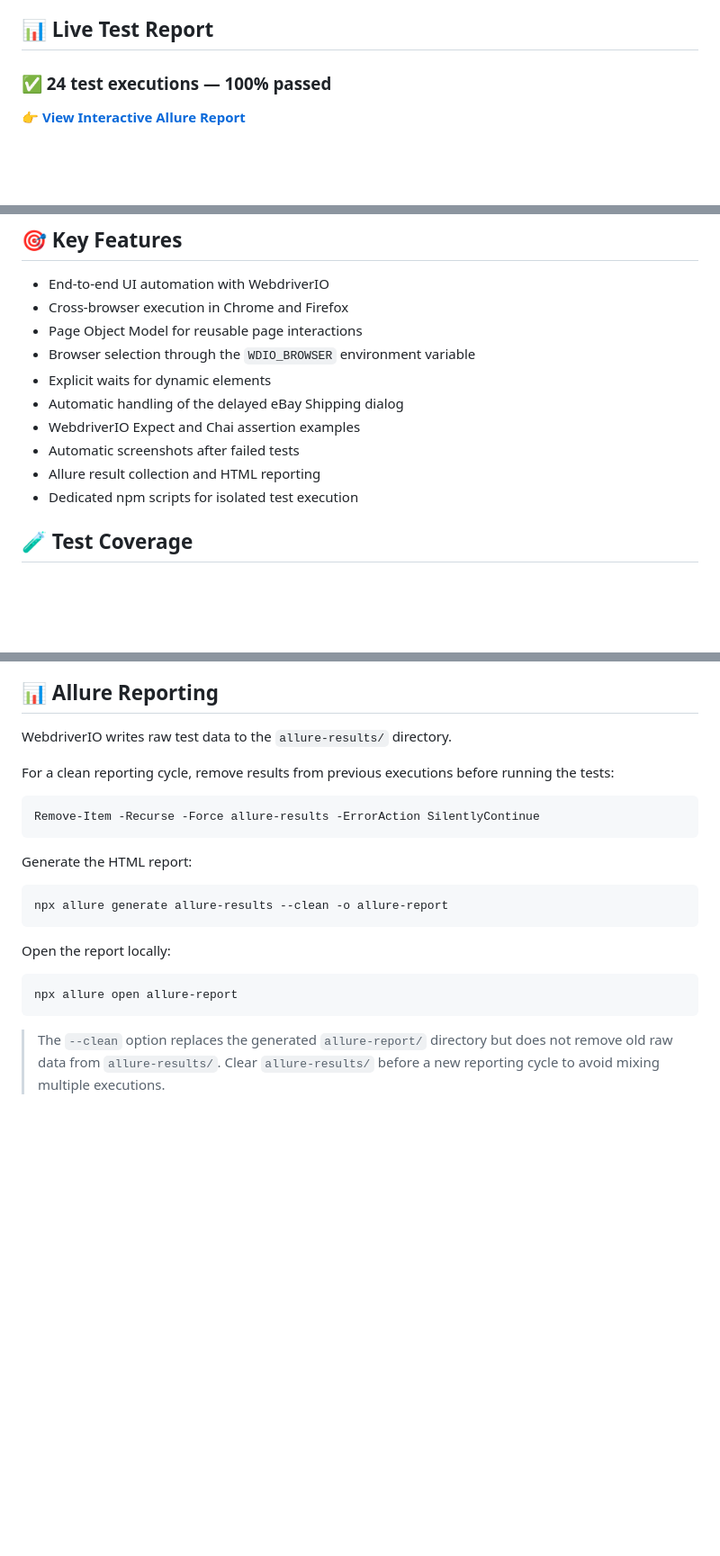
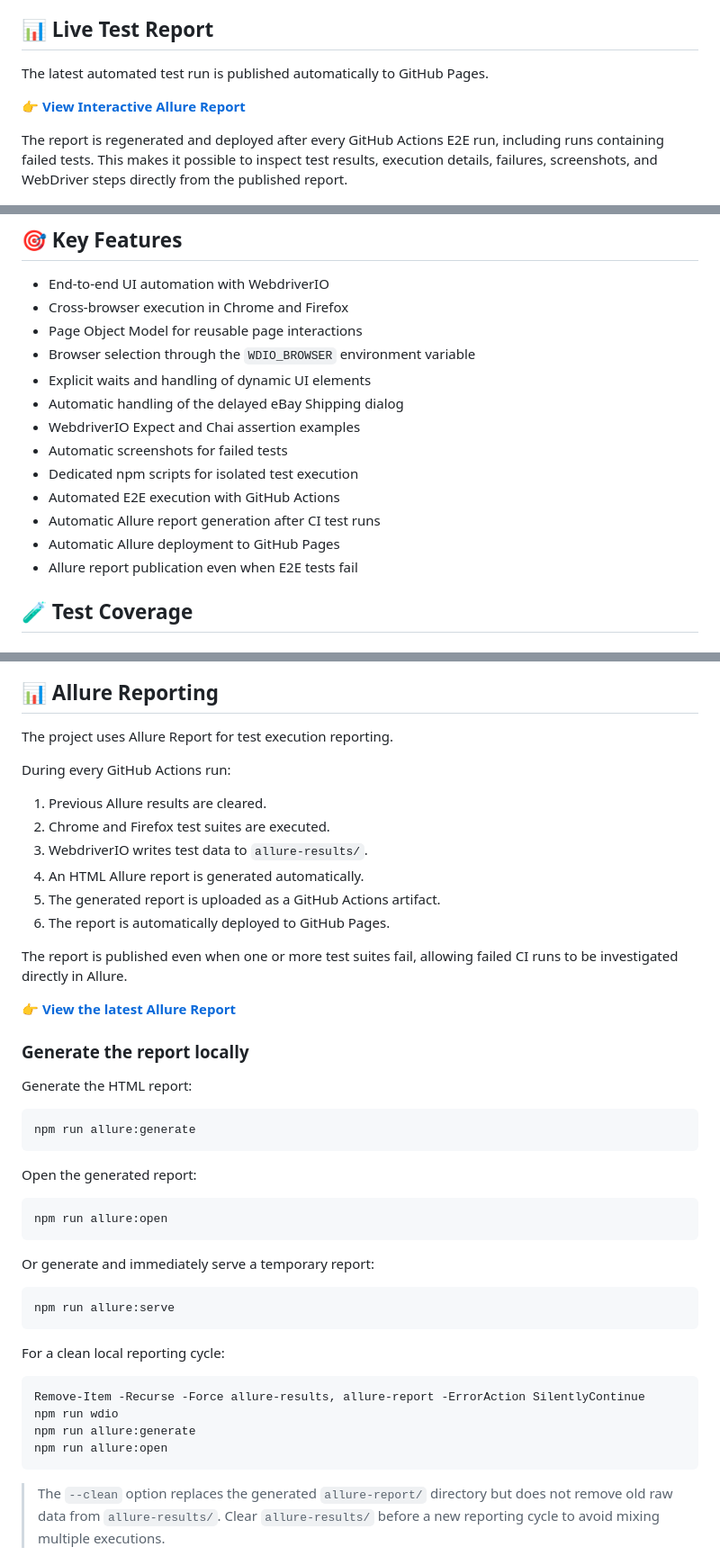
Before and after one commit to pilyaria/webdriverio-ebay-e2e-tests, a Markdown page: README.md, 3 parts joined by grey strips. Shown at 90% size. GitHub-like rendering; blank space fills up the shorter version.

Commit message:
docs: update Allure reporting guide

````diff
--- a/README.md
+++ b/README.md
@@ -15,9 +15,11 @@ The project demonstrates maintainable UI automation against a real production we
 
 ## 📊 Live Test Report
 
-### ✅ 24 test executions — 100% passed
+The latest automated test run is published automatically to GitHub Pages.
 
-👉 **[View Interactive Allure Report](https://pilyaria.github.io/webdriverio-ebay-e2e-tests/allure-report/)**
+👉 **[View Interactive Allure Report](https://pilyaria.github.io/webdriverio-ebay-e2e-tests/)**
+
+The report is regenerated and deployed after every GitHub Actions E2E run, including runs containing failed tests. This makes it possible to inspect test results, execution details, failures, screenshots, and WebDriver steps directly from the published report.
 
 ![Allure Report Overview](images/allure-overview.png)
 
@@ -43,12 +43,15 @@ The report includes suite organization, browser parameters, execution timings, W
 - Cross-browser execution in Chrome and Firefox
 - Page Object Model for reusable page interactions
 - Browser selection through the `WDIO_BROWSER` environment variable
-- Explicit waits for dynamic elements
+- Explicit waits and handling of dynamic UI elements
 - Automatic handling of the delayed eBay Shipping dialog
 - WebdriverIO Expect and Chai assertion examples
-- Automatic screenshots after failed tests
-- Allure result collection and HTML reporting
+- Automatic screenshots for failed tests
 - Dedicated npm scripts for isolated test execution
+- Automated E2E execution with GitHub Actions
+- Automatic Allure report generation after CI test runs
+- Automatic Allure deployment to GitHub Pages
+- Allure report publication even when E2E tests fail
 
 ## 🧪 Test Coverage
 
@@ -190,24 +193,48 @@ Each filename contains the browser name, a filesystem-safe test name, and a time
 
 ## 📊 Allure Reporting
 
-WebdriverIO writes raw test data to the `allure-results/` directory.
+The project uses Allure Report for test execution reporting.
 
-For a clean reporting cycle, remove results from previous executions before running the tests:
+During every GitHub Actions run:
 
-```powershell
-Remove-Item -Recurse -Force allure-results -ErrorAction SilentlyContinue
-```
+1. Previous Allure results are cleared.
+2. Chrome and Firefox test suites are executed.
+3. WebdriverIO writes test data to `allure-results/`.
+4. An HTML Allure report is generated automatically.
+5. The generated report is uploaded as a GitHub Actions artifact.
+6. The report is automatically deployed to GitHub Pages.
+
+The report is published even when one or more test suites fail, allowing failed CI runs to be investigated directly in Allure.
+
+👉 **[View the latest Allure Report](https://pilyaria.github.io/webdriverio-ebay-e2e-tests/)**
+
+### Generate the report locally
 
 Generate the HTML report:
 
 ```powershell
-npx allure generate allure-results --clean -o allure-report
+npm run allure:generate
 ```
 
-Open the report locally:
+Open the generated report:
 
 ```powershell
-npx allure open allure-report
+npm run allure:open
+```
+
+Or generate and immediately serve a temporary report:
+
+```powershell
+npm run allure:serve
+```
+
+For a clean local reporting cycle:
+
+```powershell
+Remove-Item -Recurse -Force allure-results, allure-report -ErrorAction SilentlyContinue
+npm run wdio
+npm run allure:generate
+npm run allure:open
 ```
 
 > The `--clean` option replaces the generated `allure-report/` directory but does not remove old raw data from `allure-results/`. Clear `allure-results/` before a new reporting cycle to avoid mixing multiple executions.
````
Also changed, not shown: other parts of README.md (+1 -3 lines).
